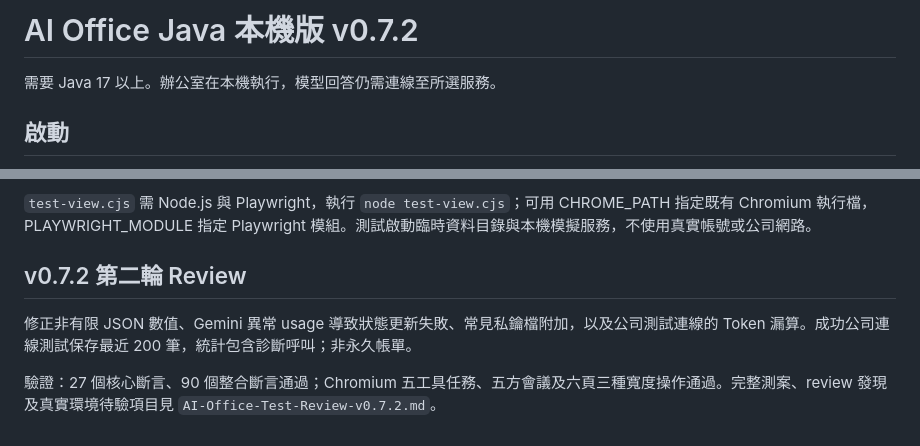
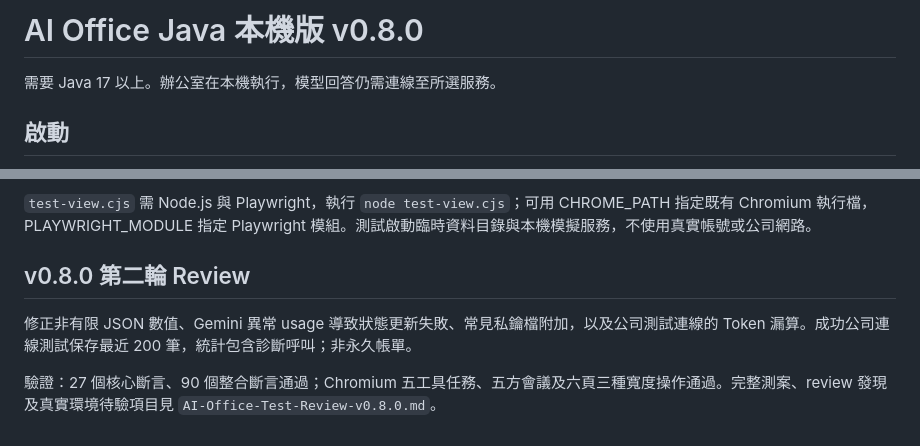
Before and after one commit to jimmy0933/ai-office, a Markdown page: README.md, 2 parts joined by grey strips. Drawn GitHub-style.

```diff
--- a/README.md
+++ b/README.md
@@ -1,4 +1,4 @@
-# AI Office Java 本機版 v0.7.2
+# AI Office Java 本機版 v0.8.0
 
 需要 Java 17 以上。辦公室在本機執行，模型回答仍需連線至所選服務。
 
@@ -94,8 +94,8 @@ https://antigravity.google/docs/cli/commands/usage/
 
 `test-view.cjs` 需 Node.js 與 Playwright，執行 `node test-view.cjs`；可用 CHROME_PATH 指定既有 Chromium 執行檔，PLAYWRIGHT_MODULE 指定 Playwright 模組。測試啟動臨時資料目錄與本機模擬服務，不使用真實帳號或公司網路。
 
-## v0.7.2 第二輪 Review
+## v0.8.0 第二輪 Review
 
 修正非有限 JSON 數值、Gemini 異常 usage 導致狀態更新失敗、常見私鑰檔附加，以及公司測試連線的 Token 漏算。成功公司連線測試保存最近 200 筆，統計包含診斷呼叫；非永久帳單。
 
-驗證：27 個核心斷言、90 個整合斷言通過；Chromium 五工具任務、五方會議及六頁三種寬度操作通過。完整測案、review 發現及真實環境待驗項目見 `AI-Office-Test-Review-v0.7.2.md`。
+驗證：27 個核心斷言、90 個整合斷言通過；Chromium 五工具任務、五方會議及六頁三種寬度操作通過。完整測案、review 發現及真實環境待驗項目見 `AI-Office-Test-Review-v0.8.0.md`。
```
